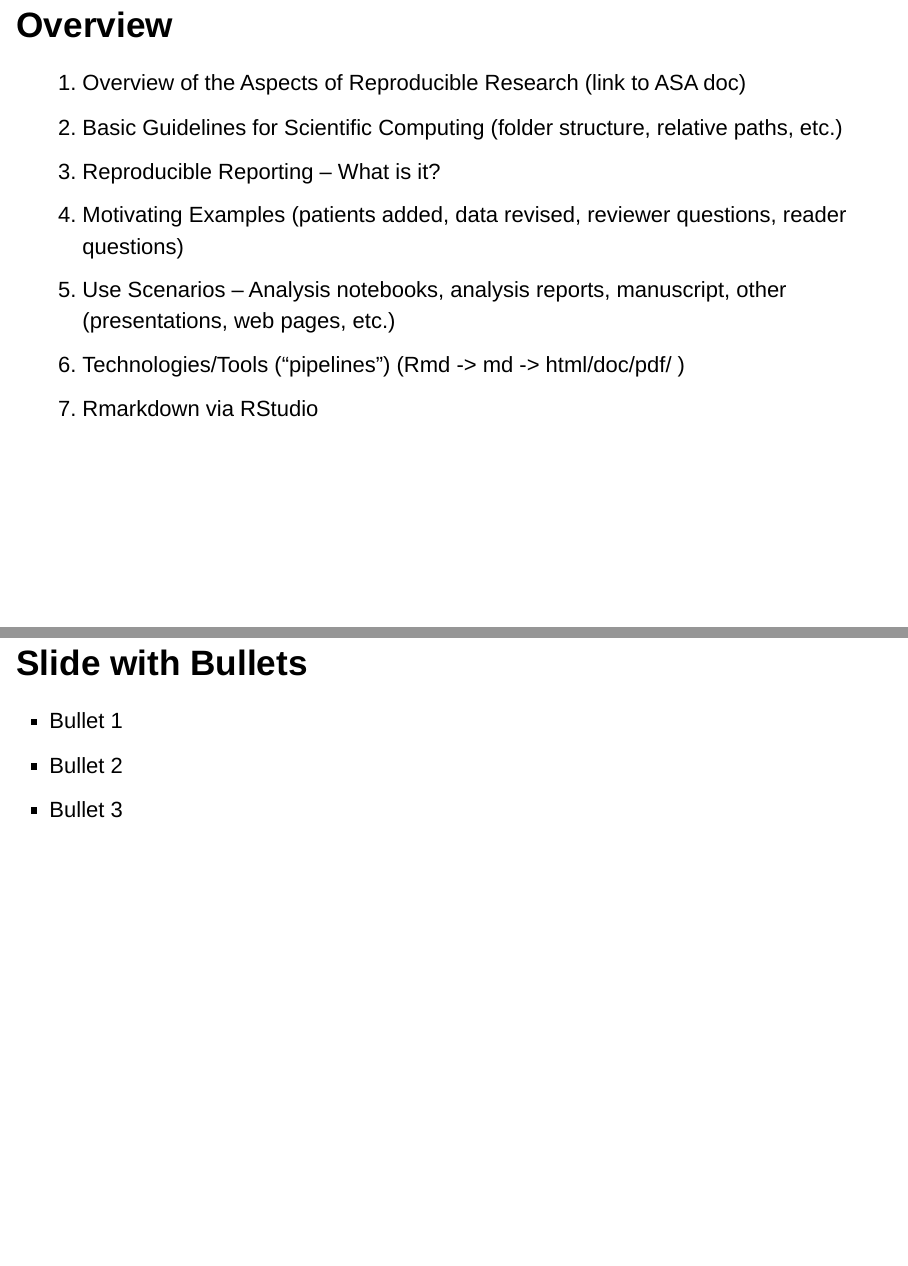
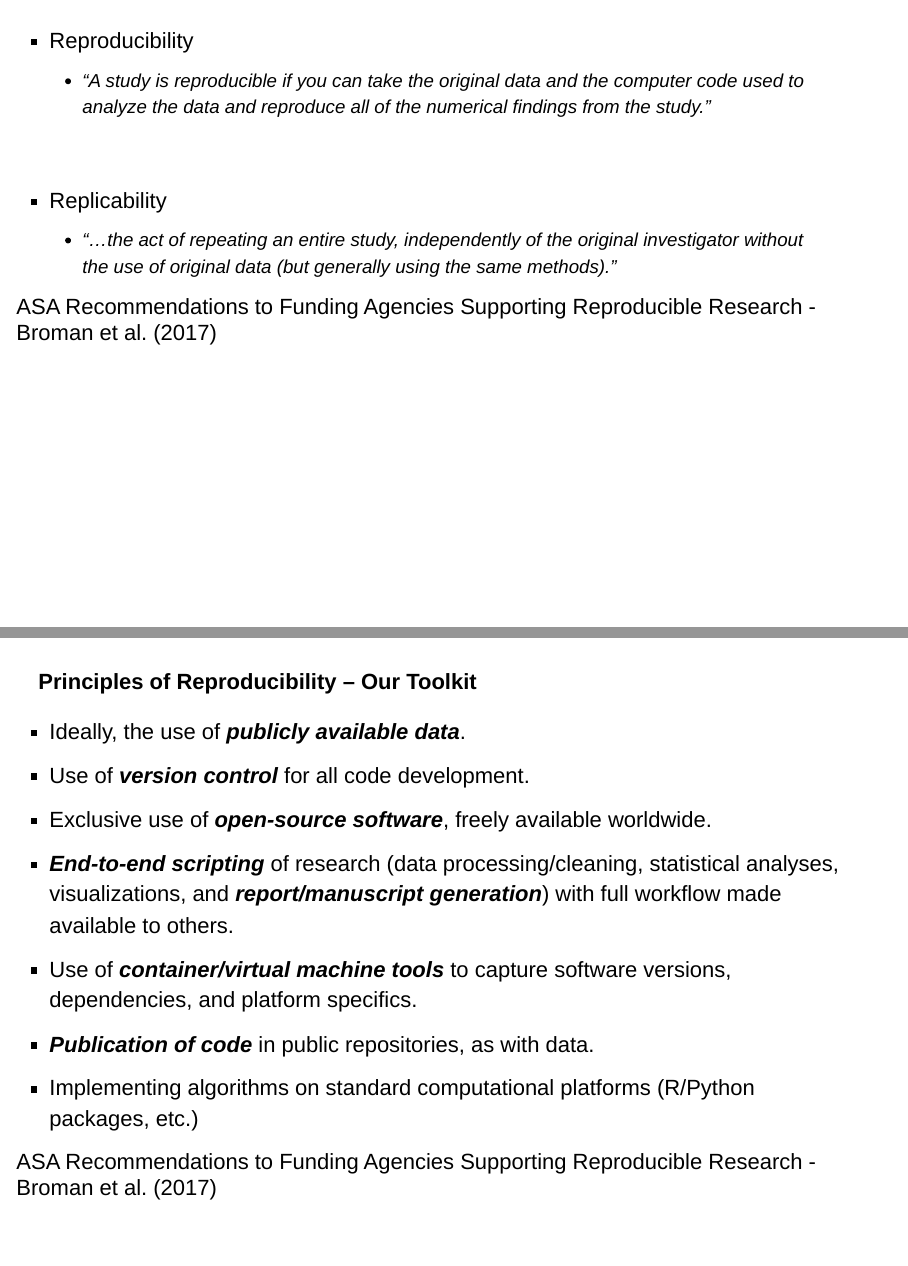
Before and after one commit to mmulvahill/rr_workshops, an R Markdown document (reproducible_reporting/Rmd/reporting_presentation.Rmd): pages 2 and 3 of 6 before the commit and pages 5 and 9 of 14 after it, joined at a grey line. Rendered offline with R 4.5, knitr and Pandoc, with nearby package versions; drawn as Slidy slides in place of the format the file asks for.

Commit message:
done w/ first section of reporting presentation.  added references, some css styles and build script.

```diff
--- /dev/null
+++ b/lib/references.bib
@@ -0,0 +1,2 @@
+@article{Peng2011,
+abstract = {Computational science has led to exciting new developments, but the nature of the work has exposed limitations in our ability to evaluate published findings. Reproducibility has the potential to serve as a minimum standard for judging scientific claims when full independent replication of a study is not possible..},
@@ -0,0 +15 @@
+title = {{Reproducible Research in Computing Science}},
@@ -0,0 +30 @@
+number = {1},
@@ -0,0 +37,7 @@
+abstract = {The ASA asked these many of its members what advice they would provide to funding agencies to encourage reproducible research. The ASA shares their comments to inform discussions within funding agencies and more broadly. Our motivation is to help produce better scientific research and to highlight the role of statistics and statisticians. We do not intend these steps to be official recommendations that must be implemented but hope they are received as constructive contributions to the ongoing discussions. Definitions: We recognize the variation in definitions of terms regarding reproducible research. In this document, we adopt the following widely used definitions. 1 1. Reproducibility: A study is reproducible if you can take the original data and the computer code used to analyze the data and reproduce all of the numerical findings from the study. This may initially sound like a trivial task but experience has shown that it's not always easy to achieve this seemingly minimal standard. 2. Replicability: This is the act of repeating an entire study, independently of the original investigator without the use of original data (but generally using the same methods).},
+author = {Broman, Karl and Cetinkaya-Rundel, Mine and Nussbaum, Amy and Paciorek, Christopher and Peng, Roger and Turek, Daniel and Wickham, Hadley},
+booktitle = {American Statistical Association},
+file = {:home/matt/Documents/Mendeley/American Statistical Association - Broman et al. - 2017 - Recommendations to Funding Agencies for Supporting Reproducible Research.pdf:pdf},
+pages = {1--4},
+title = {{Recommendations to Funding Agencies for Supporting Reproducible Research}},
+year = {2017}
--- a/reproducible_reporting/Rmd/reporting_presentation.Rmd
+++ b/reproducible_reporting/Rmd/reporting_presentation.Rmd
@@ -2,6 +2,7 @@
 title: "Reproducible Reporting with RMarkdown"
 author:
   - Matt Mulvahill
-  - Colorado Biostatistical Consortium
+  - Colorado Biostatistical Consortium - Department of Biostatistics - CSPH
 date: "9/7/2017"
-output: ioslides_presentation
+output:
+  ioslides_presentation:
@@ -15,8 +32 @@ knitr::opts_chunk$set(echo = FALSE)
 
-1. Overview of the Aspects of Reproducible Research (link to ASA doc)
-1. Basic Guidelines for Scientific Computing  (folder structure, relative paths, etc.)
-1. Reproducible Reporting -- What is it?
-1. Motivating Examples (patients added, data revised, reviewer questions, reader questions)
-1. Use Scenarios -- Analysis notebooks, analysis reports, manuscript, other (presentations, web pages, etc.)
-1. Technologies/Tools ("pipelines") (Rmd -> md -> html/doc/pdf/ )
-1. Rmarkdown via RStudio
@@ -23,9 +53,125 @@ knitr::opts_chunk$set(echo = FALSE)
+<div class="verticalcenterdiv">
+- Reproducibility
+    - “A study is reproducible if you can take the original data and the computer
+      code used to analyze the data and reproduce all of the numerical findings
+      from the study.”
+<br>
+<br>
+<br>
+- Replicability
+    - “...the act of repeating an entire study, independently of the original
+      investigator without the use of original data (but generally using the same
+      methods).”
+</div>
+
+<div class="footer"> ASA Recommendations to Funding Agencies Supporting Reproducible Research - @Broman2017</div>
 
 
 
 
-## Slide with Bullets
+<!-- ****************************************** -->
+<!-- ******* Start of Principles series ******* -->
+<!-- ****************************************** -->
 
-- Bullet 1
-- Bullet 2
-- Bullet 3
+<!-- ** 1.   ********************************** -->
+##
+
+**Principles of Reproducibility**
+
+<div class="lotsoftext">
+
+- Ideally, the use of ***publicly available data***.
+- Use of ***version control*** for all code development.
+- Exclusive use of ***open-source software***, freely available worldwide.
+- ***End-to-end scripting*** of research (data processing/cleaning, statistical analyses,
+	visualizations, and ***report/manuscript generation***) with full workflow made
+	available to others.
+- Use of ***container/virtual machine tools*** to capture software versions,
+	dependencies, and platform specifics.
+- ***Publication of code*** in public repositories, as with data.
+- Implementing algorithms on standard computational platforms (R/Python
+	packages, etc.)
+</div>
+
+<div class="footer"> ASA Recommendations to Funding Agencies Supporting Reproducible Research - @Broman2017</div>
+
+
+<!-- ** 2.   ********************************** -->
+##
+
+**Principles of Reproducibility -- HIPAA**
+
+<div class="lotsoftext">
+
+- Ideally, the use of ***publicly available data***.
+- <div class="gray">Use of ***version control*** for all code development.</div>
+- <div class="gray">Exclusive use of ***open-source software***, freely available worldwide.</div>
+- <div class="gray">***End-to-end scripting*** of research (data processing/cleaning, statistical analyses,
+	visualizations, and ***report/manuscript generation***) with full workflow made
+	available to others.</div>
+- <div class="gray">Use of ***container/virtual machine tools*** to capture software versions,
+	dependencies, and platform specifics.</div>
+- ***Publication of code*** in public repositories, as with data.
+- <div class="gray">Implementing algorithms on standard computational platforms (R/Python
+	packages, etc.)</div>
+
+</div>
+
+<div class="footer"> ASA Recommendations to Funding Agencies Supporting Reproducible Research - @Broman2017</div>
+
+
+<!-- ** 3.   ********************************** -->
+##
+
+**Principles of Reproducibility -- Advanced tools**
+
+<div class="lotsoftext">
+
+- <div class="gray">Ideally, the use of ***publicly available data***.</div>
+- <div class="gray">Use of ***version control*** for all code development.</div>
+- <div class="gray">Exclusive use of ***open-source software***, freely available worldwide.</div>
+- <div class="gray">***End-to-end scripting*** of research (data processing/cleaning, statistical analyses,
+	visualizations, and ***report/manuscript generation***) with full workflow made
+	available to others.</div>
+- Use of ***container/virtual machine tools*** to capture software versions,
+	dependencies, and platform specifics.
+- <div class="gray">***Publication of code*** in public repositories, as with data.</div>
+- Implementing algorithms on standard computational platforms (R/Python
+packages, etc.)
+
+</div>
+
+<div class="footer"> ASA Recommendations to Funding Agencies Supporting Reproducible Research - @Broman2017</div>
+
+
+<!-- ** 4.   ********************************** -->
+##
+
+**Principles of Reproducibility -- Our Toolkit**
+
+<div class="lotsoftext">
+
+- <div class="gray">Ideally, the use of ***publicly available data***.</div>
+- Use of ***version control*** for all code development.
+- Exclusive use of ***open-source software***, freely available worldwide.
+- ***End-to-end scripting*** of research (data processing/cleaning, statistical
+	analyses, visualizations, and ***report/manuscript generation***) with full workflow
+	made available to others.
+- <div class="gray">Use of ***container/virtual machine tools*** to capture software versions,
+	dependencies, and platform specifics.</div>
+- <div class="gray">***Publication of code*** in public repositories, as with data.</div>
+- <div class="gray">Implementing algorithms on standard computational platforms (R/Python
+	packages, etc.)</div>
+
+</div>
+
+<div class="footer"> ASA Recommendations to Funding Agencies Supporting Reproducible Research - @Broman2017</div>
+
+<!-- ****************************************** -->
+<!-- ******** End of Principles series ******** -->
+<!-- ****************************************** -->
+
+
+##
+
+<div class="emphasized verticalcenterdiv">
```
Also changed, not shown: build.R (added, +32 -0 lines), lib/styles.css (added, +29 -0 lines), reproducible_reporting/Rmd/reporting_presentation.html, reproducible_reporting/Rmd/reporting_presentation.md (added), lib/references.bib (45 more changed lines), reproducible_reporting/Rmd/reporting_presentation.Rmd (44 more changed lines), 2 other files.
